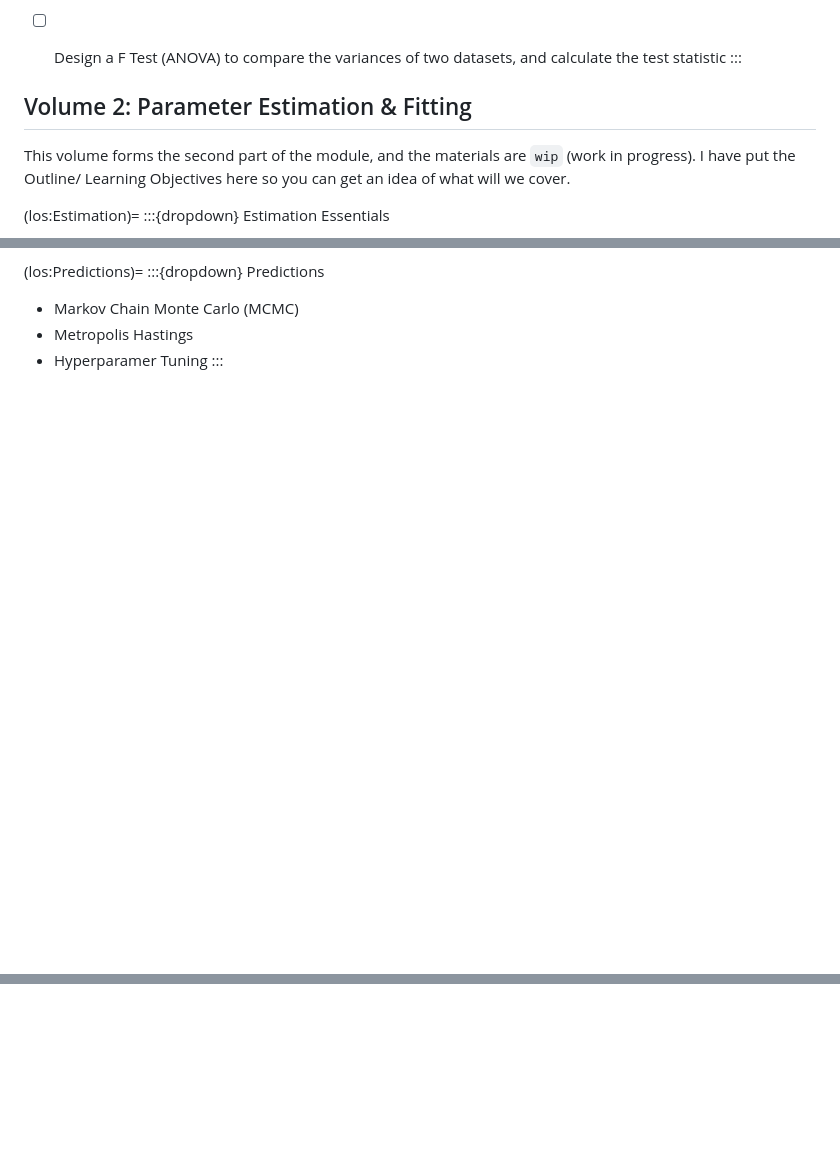
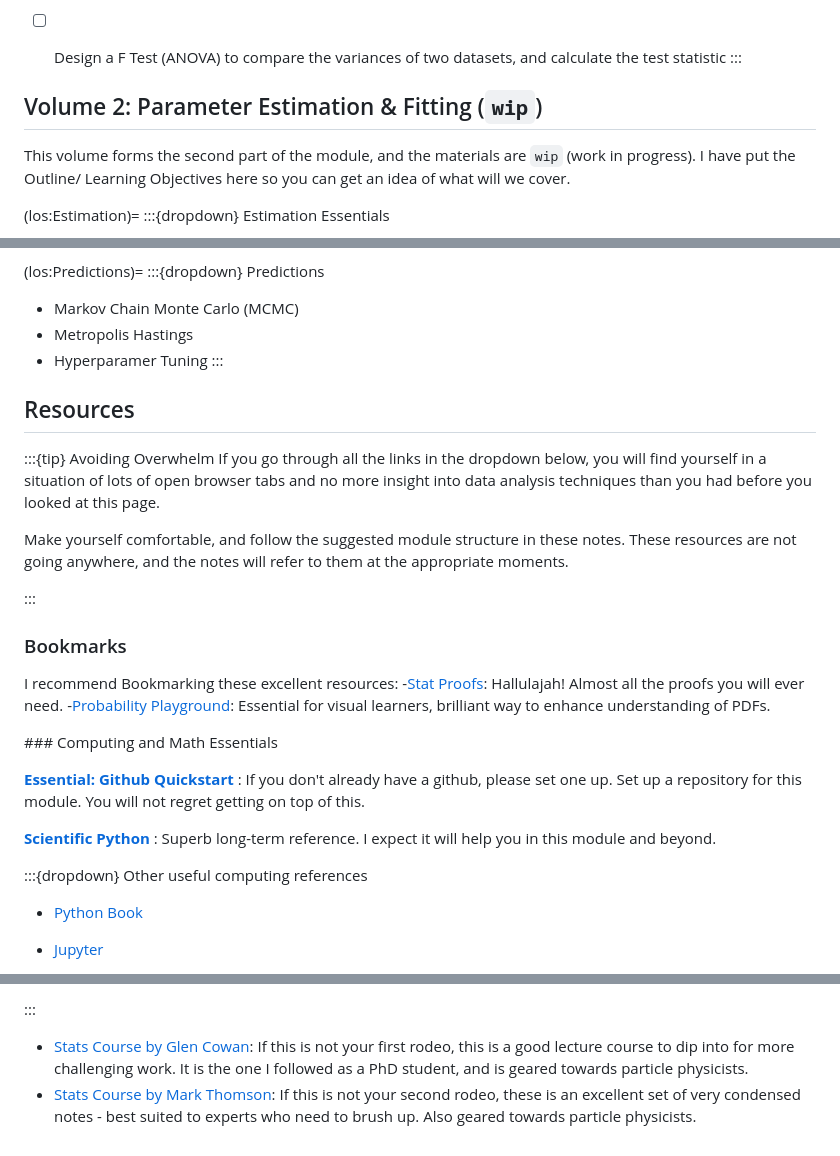
Before and after one commit to dorksquith/DataAnalysisTechniques, a Markdown page: intro.md, 3 parts joined by grey strips. GitHub-like rendering; blank space fills up the shorter version.

Commit message:
resources

````diff
--- a/intro.md
+++ b/intro.md
@@ -151,7 +151,7 @@ The dropdowns below list the **Learning Objectives** for each topic.
 
 
 
-## Volume 2: Parameter Estimation & Fitting
+## Volume 2: Parameter Estimation & Fitting (```wip```)
 
 This volume forms the second part of the module, and the materials are ```wip``` (work in progress). I have put the Outline/ Learning Objectives here so you can get an idea of what will we cover.
 
@@ -315,3 +315,34 @@
 - Hyperparamer Tuning
 :::
 
+
+## Resources
+
+
+:::{tip} Avoiding Overwhelm
+If you go through all the links in the dropdown below, you will find yourself in a situation of lots of open browser tabs and no more insight into data analysis techniques than you had before you looked at this page.
+
+Make yourself comfortable, and follow the suggested module structure in these notes. These resources are not going anywhere, and the notes will refer to them at the appropriate moments.
+
+:::
+
+### Bookmarks
+
+I recommend Bookmarking these excellent resources:
+-[Stat Proofs](https://statproofbook.github.io/): Hallulajah! Almost all the proofs you will ever need.
+-[Probability Playground](https://probabilityplayground.com/normal.html): Essential for visual learners, brilliant way to enhance understanding of PDFs.
+
+### Computing and Math Essentials
+
+[**Essential: Github Quickstart**](https://docs.github.com/en/get-started/git-basics/set-up-git)
+: If you don't already have a github, please set one up. Set up a repository for this module. You will not regret getting on top of this.
+
+[**Scientific Python**](https://lectures.scientific-python.org/)
+: Superb long-term reference. I expect it will help you in this module and beyond.
+
+:::{dropdown} Other useful computing references
+
+- [Python Book](https://www.acsu.buffalo.edu/~adamcunn/downloads/PythonBook.pdf)
+
+- [Jupyter](https://jupyter.org/)
+
@@ -318,3 +382,9 @@
+:::
+
+- [Stats Course by Glen Cowan](https://www.pp.rhul.ac.uk/~cowan/stat_course.html): If this is not your first rodeo, this is a good lecture course to dip into for more challenging work. It is the one I followed as a PhD student, and is geared towards particle physicists.
+- [Stats Course by Mark Thomson](https://www.hep.phy.cam.ac.uk/~thomson/lectures/lectures.html): If this is not your second rodeo, these is an excellent set of very condensed notes - best suited to experts who need to brush up. Also geared towards particle physicists.
+
+
 <!--## What issues might we face?
 
 1. Bad information: on the topics of statistics and probability, there is an especially high amount of trash on the internet. I think this is because truly understanding the concepts behind the tools requires a lot of study and re-study, and the topics needed are quite long and boring with no clear pathways and definitely no quick rewards.
````
Also changed, not shown: other parts of intro.md (+33 -0 lines).
